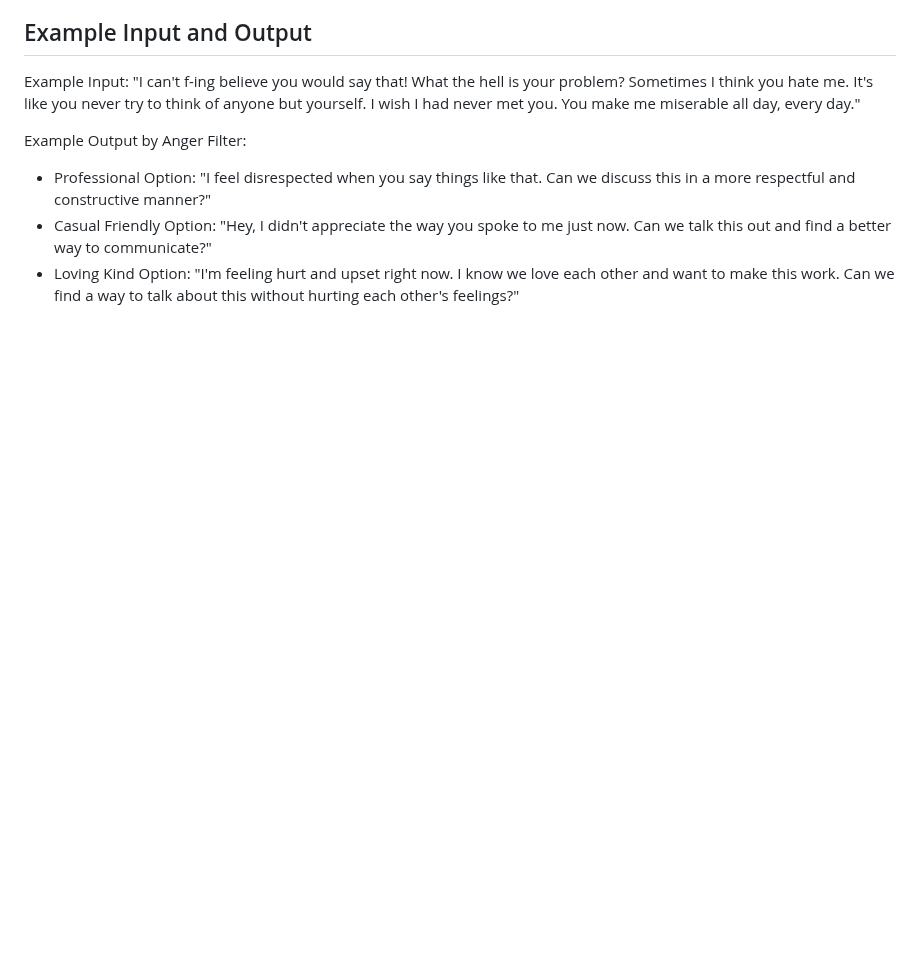
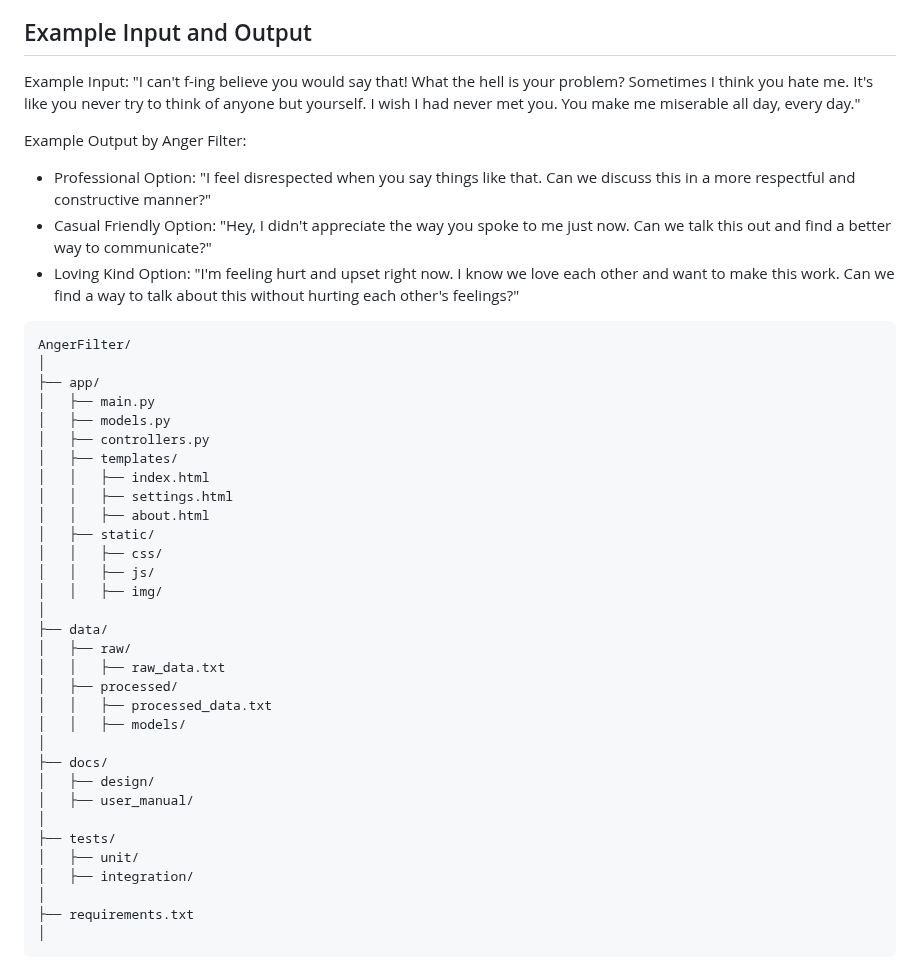
Before and after one commit to aurelius-in/AngerFilter, a Markdown page: README.md, the part around the change. Rendered like a GitHub page; blank space fills up the shorter version.

````diff
--- a/README.md
+++ b/README.md
@@ -31,3 +31,38 @@ Example Output by Anger Filter:
 - Professional Option: "I feel disrespected when you say things like that. Can we discuss this in a more respectful and constructive manner?"
 - Casual Friendly Option: "Hey, I didn't appreciate the way you spoke to me just now. Can we talk this out and find a better way to communicate?"
 - Loving Kind Option: "I'm feeling hurt and upset right now. I know we love each other and want to make this work. Can we find a way to talk about this without hurting each other's feelings?"
+
+```
+AngerFilter/
+│
+├── app/
+│   ├── main.py
+│   ├── models.py
+│   ├── controllers.py
+│   ├── templates/
+│   │   ├── index.html
+│   │   ├── settings.html
+│   │   ├── about.html
+│   ├── static/
+│   │   ├── css/
+│   │   ├── js/
+│   │   ├── img/
+│
+├── data/
+│   ├── raw/
+│   │   ├── raw_data.txt
+│   ├── processed/
+│   │   ├── processed_data.txt
+│   │   ├── models/
+│
+├── docs/
+│   ├── design/
+│   ├── user_manual/
+│
+├── tests/
+│   ├── unit/
+│   ├── integration/
+│
+├── requirements.txt
+│
+```
````
